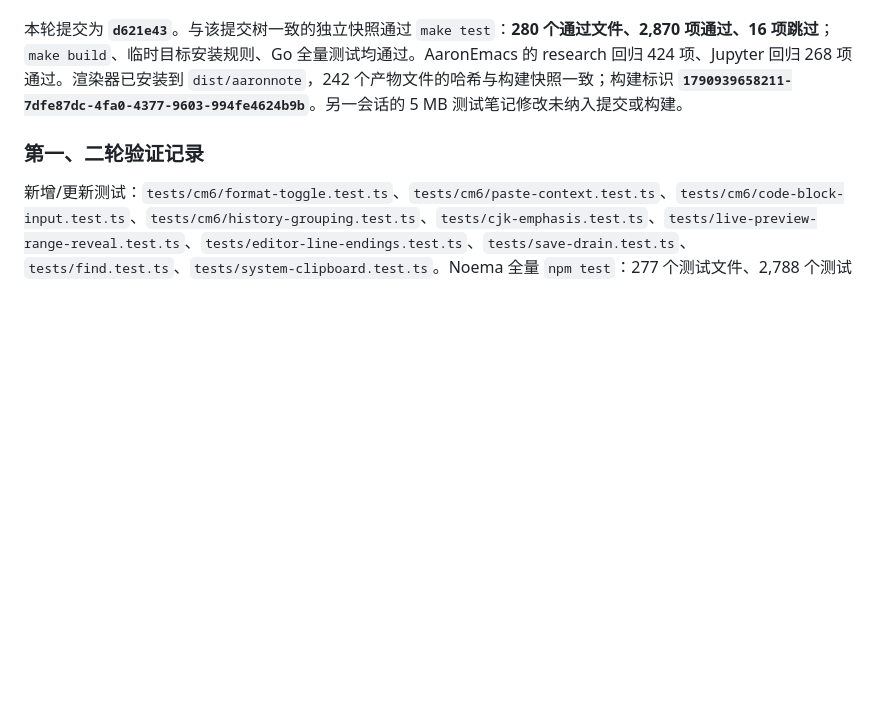
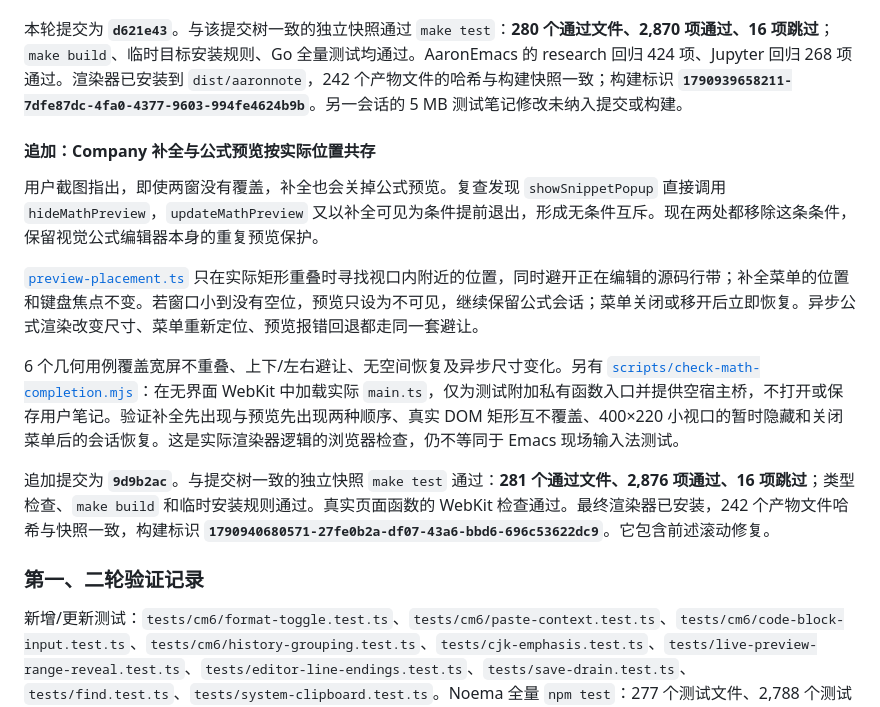
Before and after one commit to AaronHnoraA/AaronEmacs, a Markdown page: docs/markdown-editors-noema-audit-2026-10.md, the part around the change. GitHub-like rendering; blank space fills up the shorter version.

Commit message:
Document geometry-based completion and formula preview coexistence

```diff
--- a/docs/markdown-editors-noema-audit-2026-10.md
+++ b/docs/markdown-editors-noema-audit-2026-10.md
@@ -160,6 +160,16 @@ Noema 提交为 **`9676140`**，仅包含本轮 9 个文件。独立快照的 `m
 
 本轮提交为 **`d621e43`**。与该提交树一致的独立快照通过 `make test`：**280 个通过文件、2,870 项通过、16 项跳过**；`make build`、临时目标安装规则、Go 全量测试均通过。AaronEmacs 的 research 回归 424 项、Jupyter 回归 268 项通过。渲染器已安装到 `dist/aaronnote`，242 个产物文件的哈希与构建快照一致；构建标识 **`1790939658211-7dfe87dc-4fa0-4377-9603-994fe4624b9b`**。另一会话的 5 MB 测试笔记修改未纳入提交或构建。
 
+#### 追加：Company 补全与公式预览按实际位置共存
+
+用户截图指出，即使两窗没有覆盖，补全也会关掉公式预览。复查发现 `showSnippetPopup` 直接调用 `hideMathPreview`，`updateMathPreview` 又以补全可见为条件提前退出，形成无条件互斥。现在两处都移除这条条件，保留视觉公式编辑器本身的重复预览保护。
+
+[`preview-placement.ts`](../site-lisp/noema/aaronnote/preview-placement.ts) 只在实际矩形重叠时寻找视口内附近的位置，同时避开正在编辑的源码行带；补全菜单的位置和键盘焦点不变。若窗口小到没有空位，预览只设为不可见，继续保留公式会话；菜单关闭或移开后立即恢复。异步公式渲染改变尺寸、菜单重新定位、预览报错回退都走同一套避让。
+
+6 个几何用例覆盖宽屏不重叠、上下/左右避让、无空间恢复及异步尺寸变化。另有 [`scripts/check-math-completion.mjs`](../site-lisp/noema/scripts/check-math-completion.mjs)：在无界面 WebKit 中加载实际 `main.ts`，仅为测试附加私有函数入口并提供空宿主桥，不打开或保存用户笔记。验证补全先出现与预览先出现两种顺序、真实 DOM 矩形互不覆盖、400×220 小视口的暂时隐藏和关闭菜单后的会话恢复。这是实际渲染器逻辑的浏览器检查，仍不等同于 Emacs 现场输入法测试。
+
+追加提交为 **`9d9b2ac`**。与提交树一致的独立快照 `make test` 通过：**281 个通过文件、2,876 项通过、16 项跳过**；类型检查、`make build` 和临时安装规则通过。真实页面函数的 WebKit 检查通过。最终渲染器已安装，242 个产物文件哈希与快照一致，构建标识 **`1790940680571-27fe0b2a-df07-43a6-bbd6-696c53622dc9`**。它包含前述滚动修复。
+
 ### 第一、二轮验证记录
 
 新增/更新测试：`tests/cm6/format-toggle.test.ts`、`tests/cm6/paste-context.test.ts`、`tests/cm6/code-block-input.test.ts`、`tests/cm6/history-grouping.test.ts`、`tests/cjk-emphasis.test.ts`、`tests/live-preview-range-reveal.test.ts`、`tests/editor-line-endings.test.ts`、`tests/save-drain.test.ts`、`tests/find.test.ts`、`tests/system-clipboard.test.ts`。Noema 全量 `npm test`：277 个测试文件、2,788 个测试全部通过；`tsc --noEmit` 无新增错误。
```
